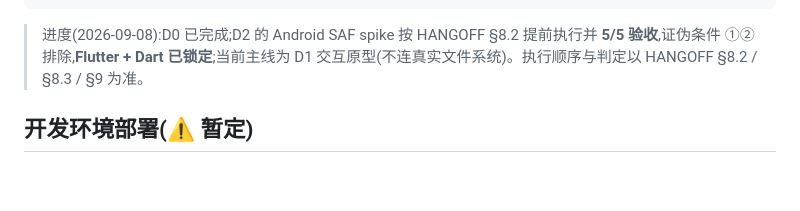
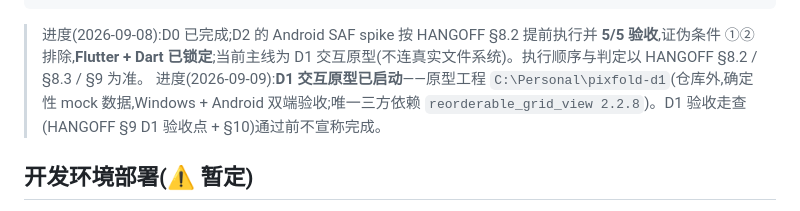
Before and after one commit to Cyanix-0721/pixfold, a Markdown page: README.md, the part around the change. GitHub-like rendering; blank space fills up the shorter version.

````diff
--- a/README.md
+++ b/README.md
@@ -56,6 +56,7 @@ D5  增加模板、撤销、更新 CBZ、多系列批处理等增强功能
 ```
 
 > 进度(2026-09-08):D0 已完成;D2 的 Android SAF spike 按 HANGOFF §8.2 提前执行并 **5/5 验收**,证伪条件 ①② 排除,**Flutter + Dart 已锁定**;当前主线为 D1 交互原型(不连真实文件系统)。执行顺序与判定以 HANGOFF §8.2 / §8.3 / §9 为准。
+> 进度(2026-09-09):**D1 交互原型已启动**——原型工程 `C:\Personal\pixfold-d1`(仓库外,确定性 mock 数据,Windows + Android 双端验收;唯一三方依赖 `reorderable_grid_view 2.2.8`)。D1 验收走查(HANGOFF §9 D1 验收点 + §10)通过前不宣称完成。
 
 ## 开发环境部署(⚠️ 暂定)
 
````
Also changed, not shown: AGENTS.md (+1 -1 lines), HANGOFF.md (+3 -0 lines).
